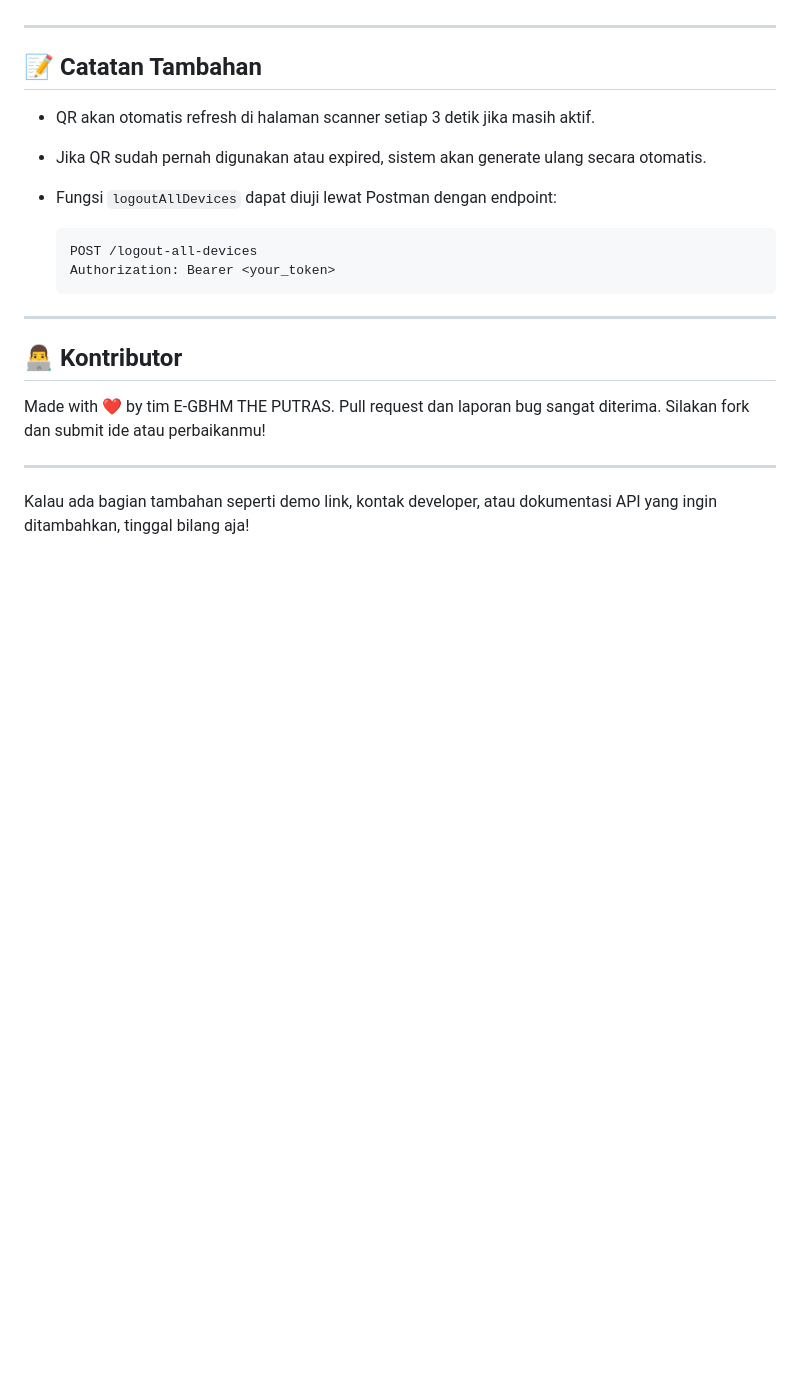
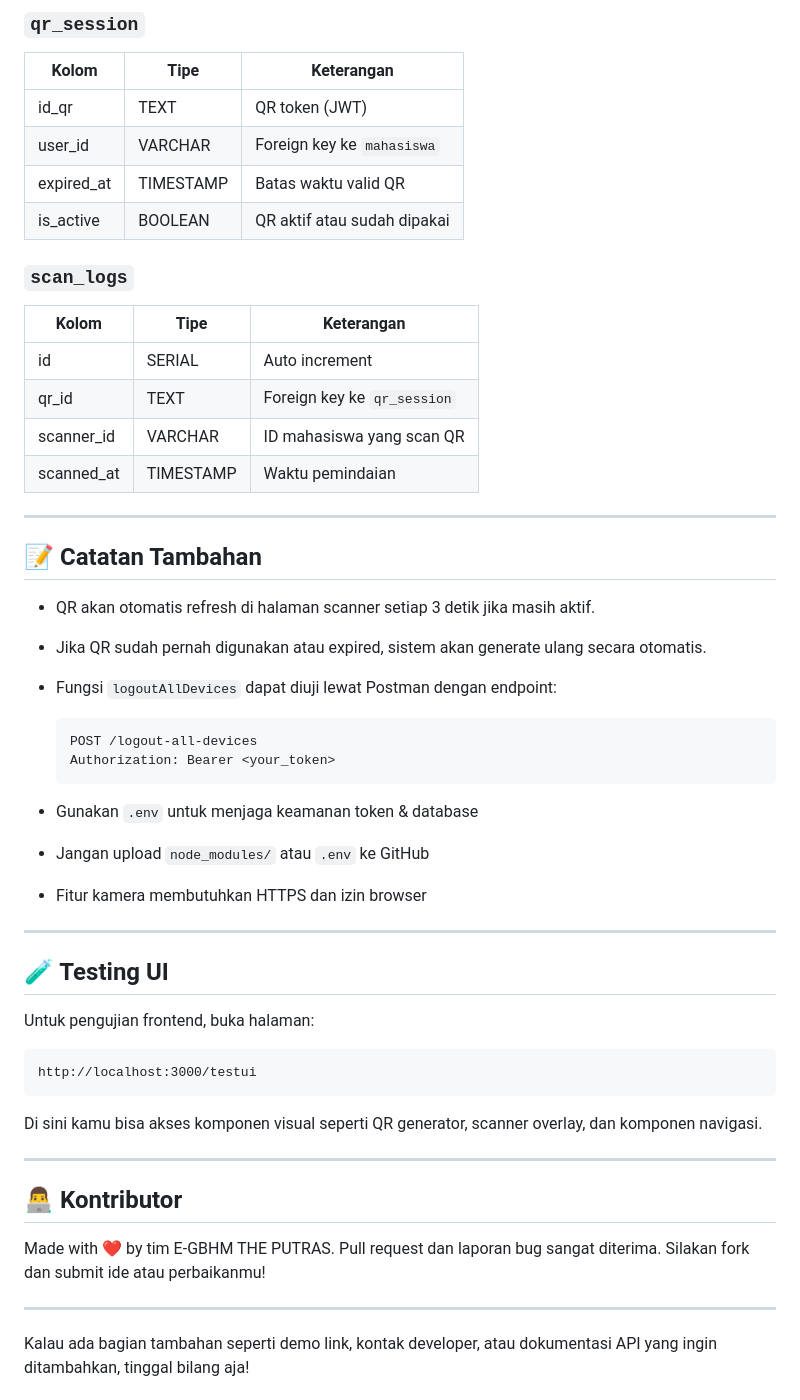
Before and after one commit to theputras/E-GBHM, a Markdown page: README.md, the part around the change printed below. Rendered like a GitHub page; blank space fills up the shorter version.

````diff
--- a/README.md
+++ b/README.md
@@ -188,3 +228,20 @@ Gunakan PostgreSQL. dengan Struktur utama:
+### `qr_session`
+
+| Kolom       | Tipe      | Keterangan                  |
+| ----------- | --------- | --------------------------- |
+| id\_qr      | TEXT      | QR token (JWT)              |
+| user\_id    | VARCHAR   | Foreign key ke `mahasiswa`  |
+| expired\_at | TIMESTAMP | Batas waktu valid QR        |
+| is\_active  | BOOLEAN   | QR aktif atau sudah dipakai |
+
+### `scan_logs`
+
+| Kolom       | Tipe      | Keterangan                  |
+| ----------- | --------- | --------------------------- |
+| id          | SERIAL    | Auto increment              |
+| qr\_id      | TEXT      | Foreign key ke `qr_session` |
+| scanner\_id | VARCHAR   | ID mahasiswa yang scan QR   |
+| scanned\_at | TIMESTAMP | Waktu pemindaian            |
 
 ---
 
@@ -198,6 +255,22 @@ Gunakan PostgreSQL. dengan Struktur utama:
   POST /logout-all-devices
   Authorization: Bearer <your_token>
   ```
+
+* Gunakan `.env` untuk menjaga keamanan token & database
+* Jangan upload `node_modules/` atau `.env` ke GitHub
+* Fitur kamera membutuhkan HTTPS dan izin browser
+
+---
+
+## 🧪 Testing UI
+
+Untuk pengujian frontend, buka halaman:
+
+```
+http://localhost:3000/testui
+```
+
+Di sini kamu bisa akses komponen visual seperti QR generator, scanner overlay, dan komponen navigasi.
 
 ---
 
````
Also changed, not shown: other parts of README.md (+53 -13 lines).
